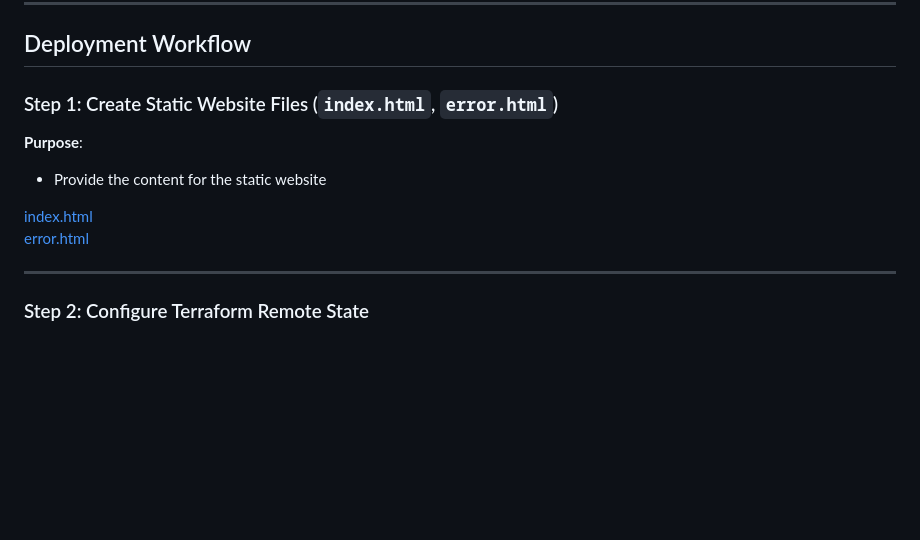
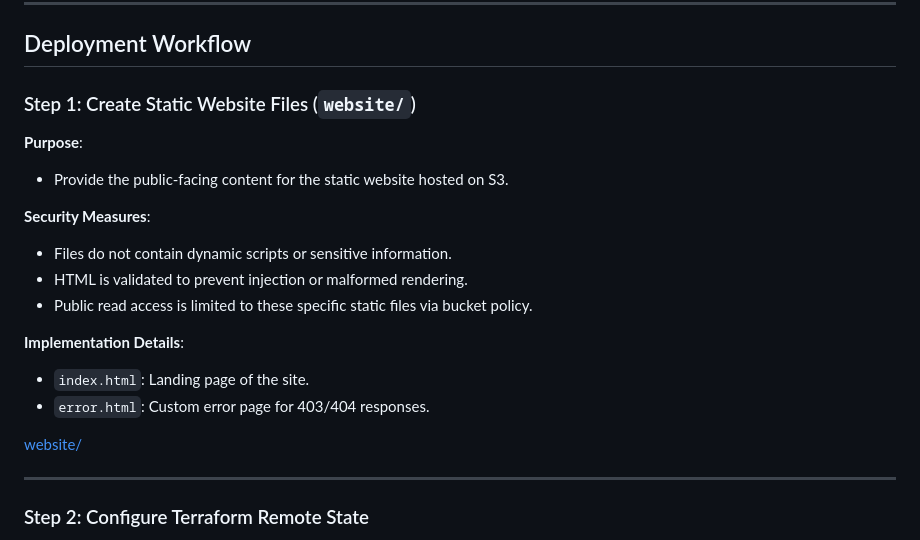
Before and after one commit to monrdeme/secure-static-site-aws, a Markdown page: README.md, the part around the change. Rendered like a GitHub page; blank space fills up the shorter version.

Commit message:
Update README.md
updated step 1 - static website files

```diff
--- a/README.md
+++ b/README.md
@@ -63,13 +63,22 @@ Before you begin, ensure you have the following:
 
 ## Deployment Workflow
 
-### Step 1: Create Static Website Files (`index.html`, `error.html`)
+### Step 1: Create Static Website Files (`website/`)
 
 **Purpose**:
--  Provide the content for the static website
+- Provide the public-facing content for the static website hosted on S3.
 
-[index.html](https://github.com/monrdeme/secure-static-site-aws/blob/main/website/index.html)
-[error.html](https://github.com/monrdeme/secure-static-site-aws/blob/main/website/error.html)
+**Security Measures**:
+- Files do not contain dynamic scripts or sensitive information.
+- HTML is validated to prevent injection or malformed rendering.
+- Public read access is limited to these specific static files via bucket policy.
+
+**Implementation Details**:
+- `index.html`: Landing page of the site.
+- `error.html`: Custom error page for 403/404 responses.
+
+[website/](https://github.com/monrdeme/secure-static-site-aws/tree/main/website)
+
 
 ---
 
```
